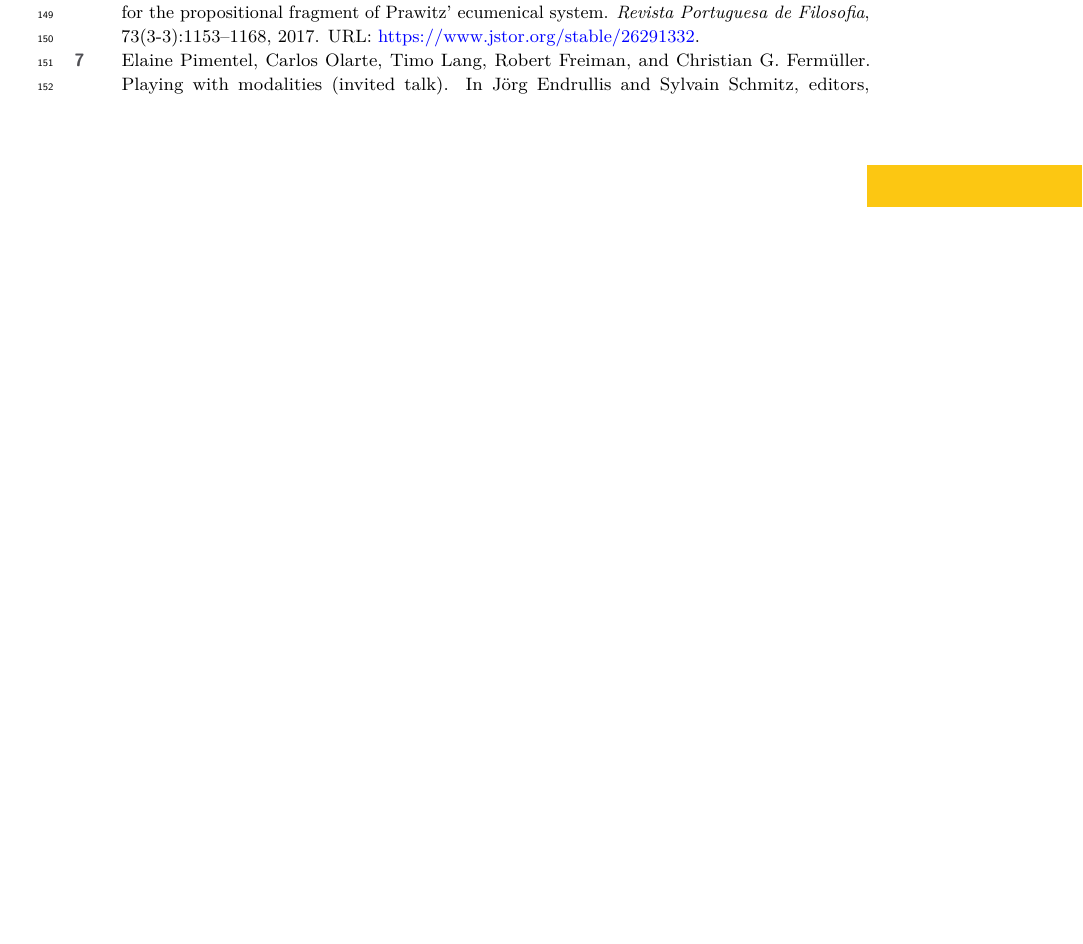
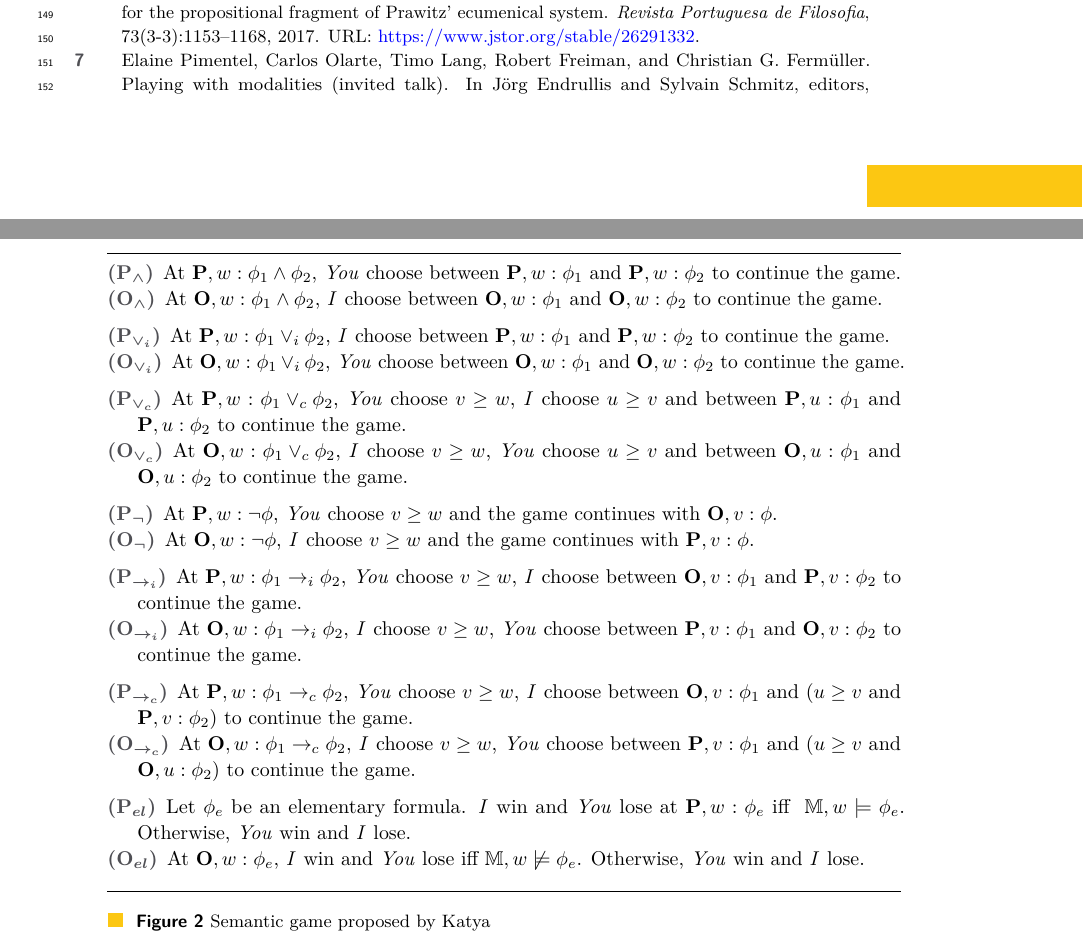
Before and after one commit to elainepimentel/ecumenical-games, a LaTeX paper (main.tex, which reads sem-game-katya.tex): part of page 5 of 6 before the commit and two parts of pages 5 and 6 of 7 after it, the two joined at a grey line, cut so that both start at the same text, the shorter picture padded with empty space. Compiled offline with pdfLaTeX.

Commit message:
added a semantic game

```diff
--- /dev/null
+++ b/sem-game-katya.tex
@@ -0,0 +1,64 @@
+\begin{figure}
+\begin{minipage}[t]{\textwidth}
+    \hrulefill
+\begin{description}
+\item[$(\mathbf{P}_\wedge)$] At $\mathbf{P}, w: \phi_1\wedge \phi_2$, \You
+    choose between $\mathbf{P},w:\phi_1$ and
+    $\mathbf{P},w:\phi_2$ to continue the game.
+
+\item[$(\mathbf{O}_\wedge)$] At $\mathbf{O}, w:
+    \phi_1\wedge \phi_2$, \Ic choose between $\mathbf{O}, w:\phi_1$
+    and $\mathbf{O}, w:\phi_2$ to continue the game.
+
+\vspace{2mm}
+
+\item[$(\mathbf{P}_{\vee_i})$] At $\mathbf{P}, w: \phi_1 \vee_i \phi_2$, \Ic choose between $\mathbf{P}, w:\phi_1$ and $\mathbf{P}, w:\phi_2$ to continue the game.
+
+\item[$(\mathbf{O}_{\vee_i})$] At $\mathbf{O}, w: \phi_1 \vee_i \phi_2$, \You choose between $\mathbf{O}, w:\phi_1$ and $\mathbf{O}, w:\phi_2$ to continue the game.
+
+\vspace{2mm}
+
+\item[$(\mathbf{P}_{\vee_c})$] At $\mathbf{P}, w: \phi_1 \vee_c \phi_2$, \You choose $v \geq w$, \Ic choose $u \geq v$ and between $\mathbf{P}, u:\phi_1$ and $\mathbf{P}, u:\phi_2$ to continue the game.
+
+\item[$(\mathbf{O}_{\vee_c})$] At $\mathbf{O}, w: \phi_1 \vee_c \phi_2$, \Ic choose $v \geq w$, \You choose $u \geq v$ and between $\mathbf{O}, u:\phi_1$ and $\mathbf{O}, u:\phi_2$ to continue the game.
+
+\vspace{2mm}
+
+\item[$(\mathbf{P}_\neg)$] At $\mathbf{P}, w: \neg \phi$, \You choose $v \geq w$ and the game continues with $\mathbf{O}, v: \phi$.
+
+\item[$(\mathbf{O}_\neg)$] At $\mathbf{O}, w: \neg \phi$, \Ic choose $v \geq w$ and the game continues with $\mathbf{P}, v: \phi$.
+
+\vspace{2mm}
+
+\item[$(\mathbf{P}_{\iimp})$] At $\mathbf{P}, w: \phi_1 \iimp \phi_2$, \You choose $v \geq w$, \Ic choose between $\mathbf{O}, v:\phi_1$ and $\mathbf{P}, v:\phi_2$ to continue the game.
+
+\item[$(\mathbf{O}_{\iimp})$] At $\mathbf{O}, w: \phi_1 \iimp \phi_2$, \Ic choose $v \geq w$, \You choose between $\mathbf{P}, v:\phi_1$ and $\mathbf{O}, v:\phi_2$ to continue the game.
+
+\vspace{2mm}
+
+\item[$(\mathbf{P}_{\cimp})$] At $\mathbf{P}, w: \phi_1 \cimp \phi_2$, \You choose $v \geq w$, \Ic choose between $\mathbf{O}, v:\phi_1$ and ($u \geq v$ and $\mathbf{P}, v:\phi_2$) to continue the game.
+
+\item[$(\mathbf{O}_{\cimp})$] At $\mathbf{O}, w: \phi_1 \cimp \phi_2$, \Ic choose $v \geq w$, \You choose between $\mathbf{P}, v:\phi_1$ and ($u \geq v$ and $\mathbf{O}, u:\phi_2$) to continue the game.
+
+\vspace{2mm}
+
+% \item[$(\mathbf{P}_{})$] At $\mathbf{P}, \ag: \Diamond^\pm \phi$, \You win if there are no $\R^\pm$-successors of $\ag$. Otherwise, \Ic choose an $\R^\pm$-successor $\b$ and the game continues with $\mathbf{P},\b:\phi$.
+
+% \item[$(\mathbf{O}_{})$] At $\mathbf{O},\ag: \Diamond^\pm \phi$, \Ic win if there are no $\R^\pm$-successors of $\ag$. Otherwise, \You choose an $\R^\pm$-successor $\b$ and the game continues with $\mathbf{O},\b:\phi$.
+
+% \vspace{2mm}
+
+% \item[$(\mathbf{P}_{[A]})$] At $\mathbf{P},\ag :  [A]\phi$, \You choose an agent $\b$ and the game continues with $\mathbf{P},\b:\phi$.
+
+% \item[$(\mathbf{O}_{[A]})$] At $\mathbf{O},\ag :  [A]\phi$, \Ic choose an agent $\b$ and the game continues with $\mathbf{O},\b:\phi$.
+
+% \vspace{2mm}
+
+\item[$(\mathbf{P}_{el})$] Let $\phi_{e}$ be an elementary formula. \Ic win and \You lose at $\mathbf{P}, w:\phi_{e}$ iff $~\mathbb{M}, w \models \phi_{e}$. Otherwise, \You win and \Ic lose.
+
+\item[$(\mathbf{O}_{el})$] At $\mathbf{O}, w: \phi_{e}$, \Ic win and \You lose iff $\mathbb{M}, w \not \models \phi_{e}$. Otherwise, \You win and \Ic lose.
+\end{description}
+    \hrulefill
+\end{minipage}
+\caption{Semantic game proposed by Katya}
+\end{figure}
```
Also changed, not shown: main.tex (+2 -0 lines), mycommands.sty (+6 -6 lines).
